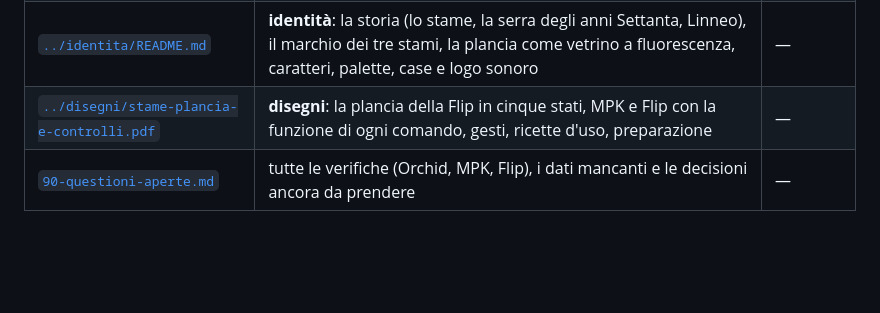
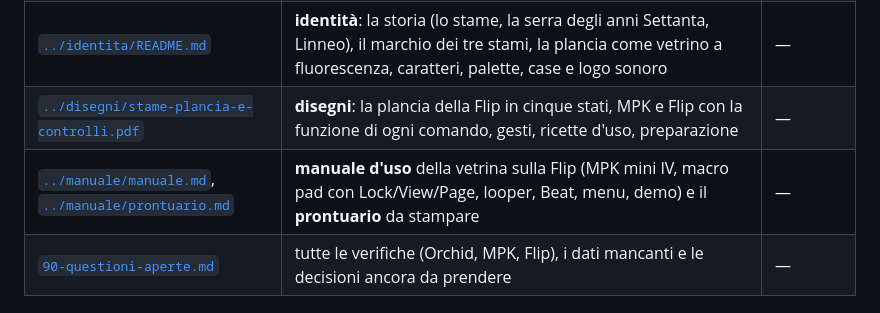
Before and after one commit to luigismith/stame, a Markdown page: docs/specifica/00-panoramica.md, the part around the change. Drawn GitHub-style; blank space fills up the shorter version.

```diff
--- a/docs/specifica/00-panoramica.md
+++ b/docs/specifica/00-panoramica.md
@@ -73,6 +73,7 @@ Il macro pad (BRIMFORD CusKeyboard0227) è una tastiera USB HID: Stame lo legge
 | [`60-case.md`](60-case.md) | case della fase 1 (bozza 2): telaio di betulla, mascherina della MPK, culla e visiera della Flip, vano del macro pad; pezzi generati da `hardware/case/genera.py` | `CASE-` |
 | [`../identita/README.md`](../identita/README.md) | **identità**: la storia (lo stame, la serra degli anni Settanta, Linneo), il marchio dei tre stami, la plancia come vetrino a fluorescenza, caratteri, palette, case e logo sonoro | — |
 | [`../disegni/stame-plancia-e-controlli.pdf`](../disegni/stame-plancia-e-controlli.pdf) | **disegni**: la plancia della Flip in cinque stati, MPK e Flip con la funzione di ogni comando, gesti, ricette d'uso, preparazione | — |
+| [`../manuale/manuale.md`](../manuale/manuale.md), [`../manuale/prontuario.md`](../manuale/prontuario.md) | **manuale d'uso** della vetrina sulla Flip (MPK mini IV, macro pad con Lock/View/Page, looper, Beat, menu, demo) e il **prontuario** da stampare | — |
 | [`90-questioni-aperte.md`](90-questioni-aperte.md) | tutte le verifiche (Orchid, MPK, Flip), i dati mancanti e le decisioni ancora da prendere | — |
 
 ## 6. Piano di sviluppo (sintesi della sez. 50 §16)
```
Also changed, not shown: docs/manuale/manuale.md (added, +205 -0 lines), docs/manuale/prontuario.md (added, +91 -0 lines).
